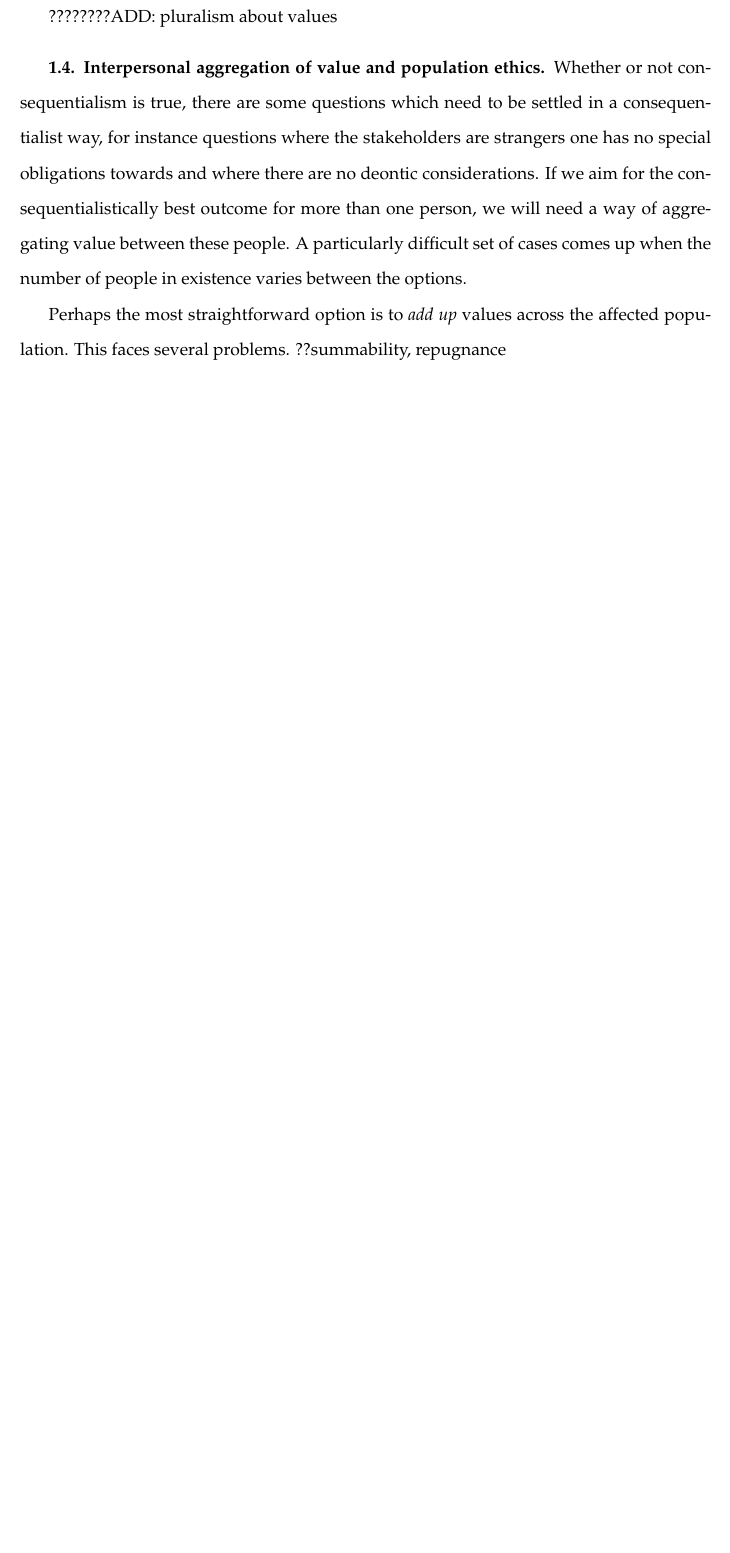
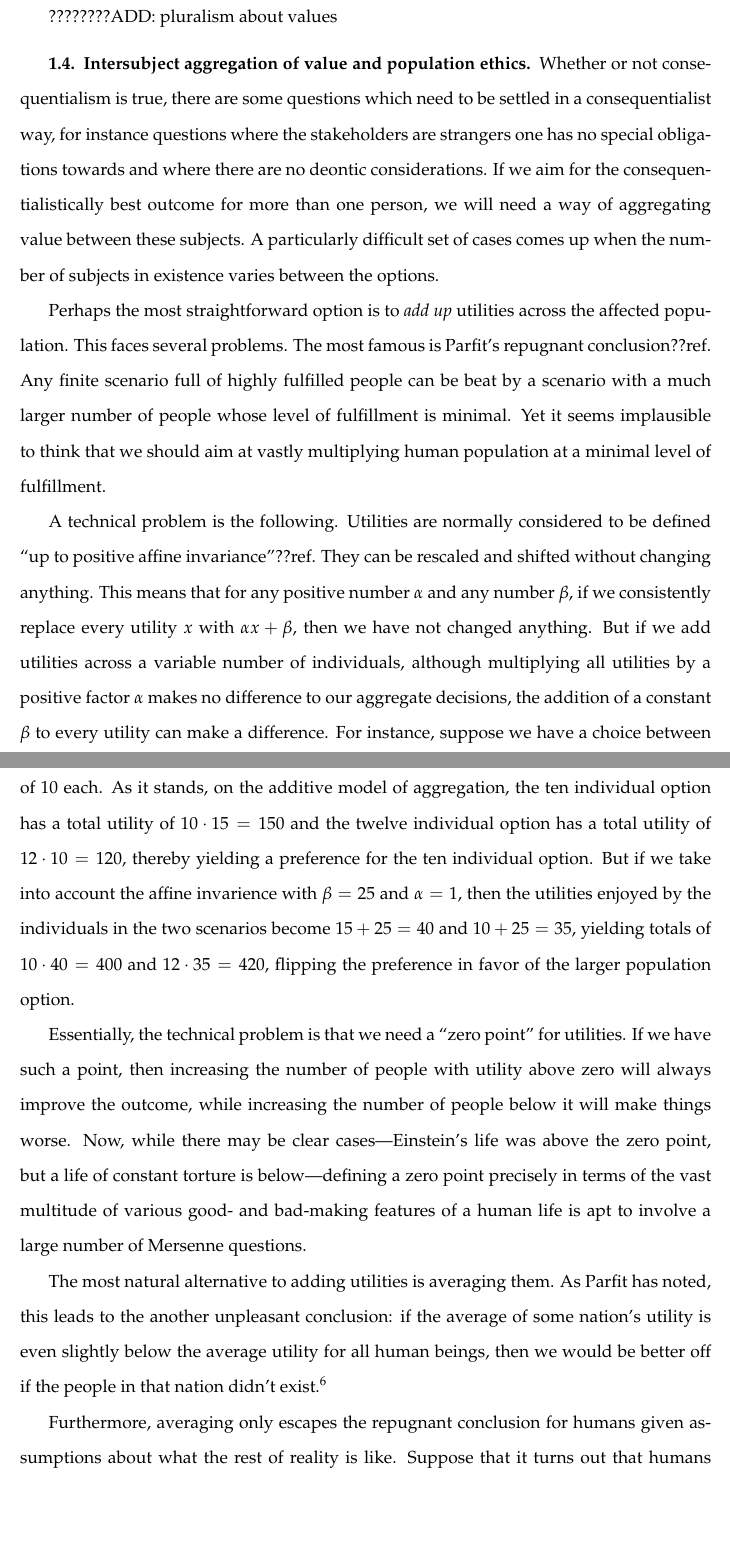
Before and after one commit to arpruss/norms-and-forms, a LaTeX thesis (document.tex, which reads chapter2.tex): part of page 38 of 213 before the commit and two parts of pages 38 and 39 of 215 after it, the two joined at a grey line, cut so that both start at the same text, the shorter picture padded with empty space. Compiled offline with pdfLaTeX.

Commit message:
repugnance

```diff
--- a/chapter2.tex
+++ b/chapter2.tex
@@ -279,12 +279,38 @@
 
 ????????ADD: pluralism about values
 
-\subsection{Interpersonal aggregation of value and population ethics}
+\subsection{Intersubject aggregation of value and population ethics}
 Whether or not consequentialism is true, there are some questions which need to be settled in a
 consequentialist way, for instance questions where the stakeholders are strangers one has no special obligations
 towards and where there are no deontic considerations. If we aim for the consequentialistically best outcome for
-more than one person, we will need a way of aggregating value between these people. A particularly difficult set
-of cases comes up when the number of people in existence varies between the options.
+more than one person, we will need a way of aggregating value between these subjects. A particularly difficult set
+of cases comes up when the number of subjects in existence varies between the options.
 
-Perhaps the most straightforward option is to \textit{add up} values across the affected population. This faces
-several problems. ??summability, repugnance
+Perhaps the most straightforward option is to \textit{add up} utilities across the affected population. This faces
+several problems. The most famous is Parfit's repugnant conclusion??ref. Any finite scenario full of highly
+fulfilled people can be beat by a scenario with a much larger number of people whose level of fulfillment is
+minimal. Yet it seems implausible to think that we should aim at vastly multiplying human population at a
+minimal level of fulfillment.
+
+A technical problem is the following. Utilities are normally considered to be defined ``up to positive
+affine invariance''??ref. They can be rescaled and shifted without changing anything. This means that for any positive
+number $\alpha$ and any number $\beta$, if we consistently replace every utility $x$ with $\alpha x + \beta$, then
+we have not changed anything. But if we add utilities across a variable number of individuals, although multiplying all
+utilities by a positive factor $\alpha$ makes no difference to our aggregate decisions, the addition of
+a constant $\beta$ to every utility can make a difference. For instance, suppose we have a choice between ten individuals
+each enjoying a utility of $15$ each and twelve individuals enjoying a utility of $10$ each. As it stands, on
+the additive model of aggregation, the ten individual option has a total utility of $10\cdot 15 = 150$ and the twelve
+individual option has a total utility of $12\cdot 10 = 120$, thereby yielding a preference for the ten individual
+option. But if we take into account the affine invarience with $\beta = 25$ and $\alpha=1$, then the utilities enjoyed
+by the individuals in the two scenarios become $15+25=40$ and $10+25=35$, yielding totals of $10\cdot 40=400$ and
+$12\cdot 35=420$, flipping the preference in favor of the larger population option.
+
+Essentially, the technical problem is that we need a ``zero point'' for utilities. If we have such a point, then increasing
+the number of people with utility above zero will always improve the outcome, while increasing the number of people below it
+will make things worse. Now, while there may be clear cases---Einstein's life was above the zero point, but a life of constant
+torture is below---defining a zero point precisely in terms of the vast multitude of various good- and bad-making features of
+a human life is apt to involve a large number of Mersenne questions.
+
+The most natural alternative to adding utilities is averaging them. As Parfit has noted, this leads to the another
+unpleasant conclusion: if the average of some nation's utility is even slightly below the average utility for all
+human beings, then we would be better off if the people in that nation didn't exist.\footnote{The problem becomes
@@ -290,0 +324,2 @@
+Furthermore, averaging only escapes the repugnant conclusion for humans given assumptions about what the rest of reality
+is like. Suppose that it turns out that humans are outnumbered by non-human persons by a factor of ten, and the overall average
```
Also changed, not shown: document.pdf, chapter2.tex (19 more changed lines).
